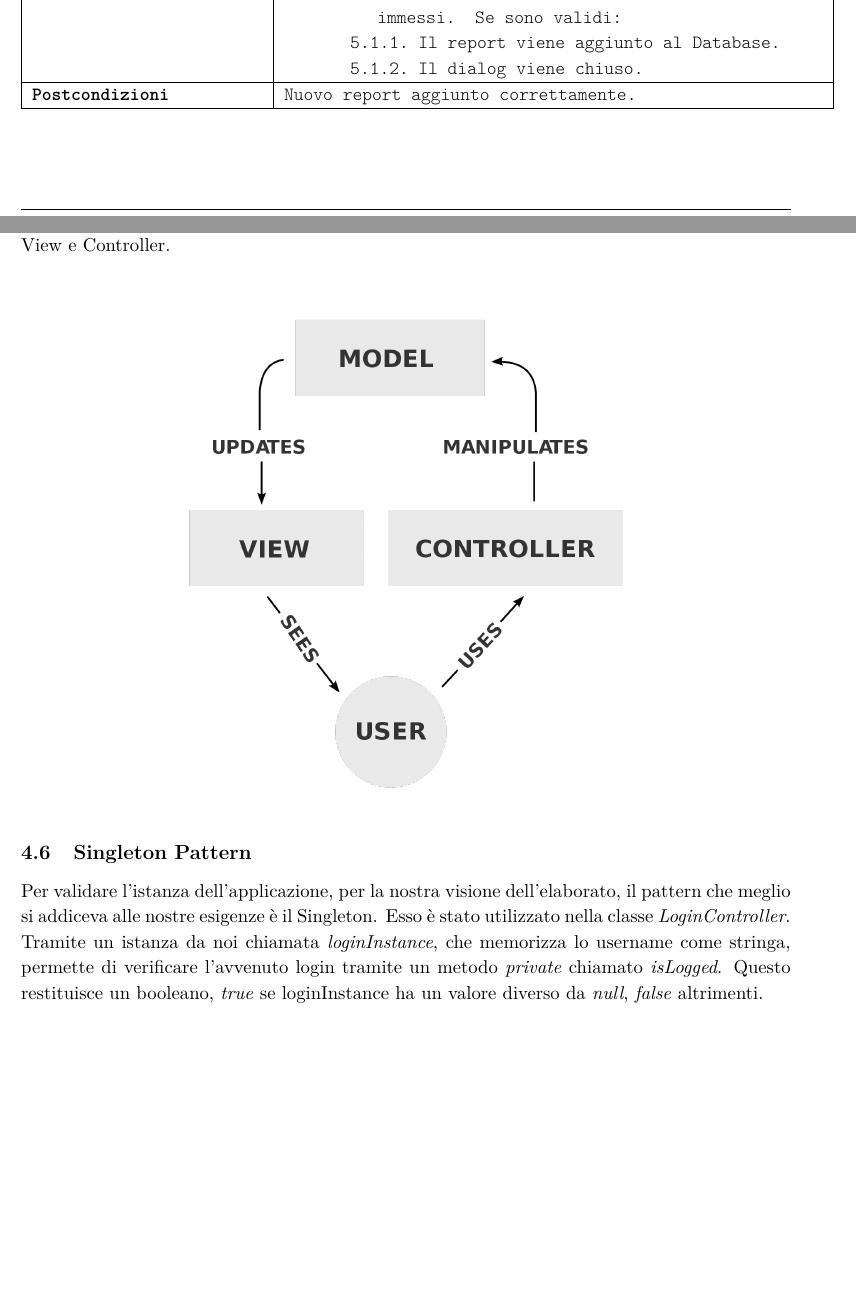
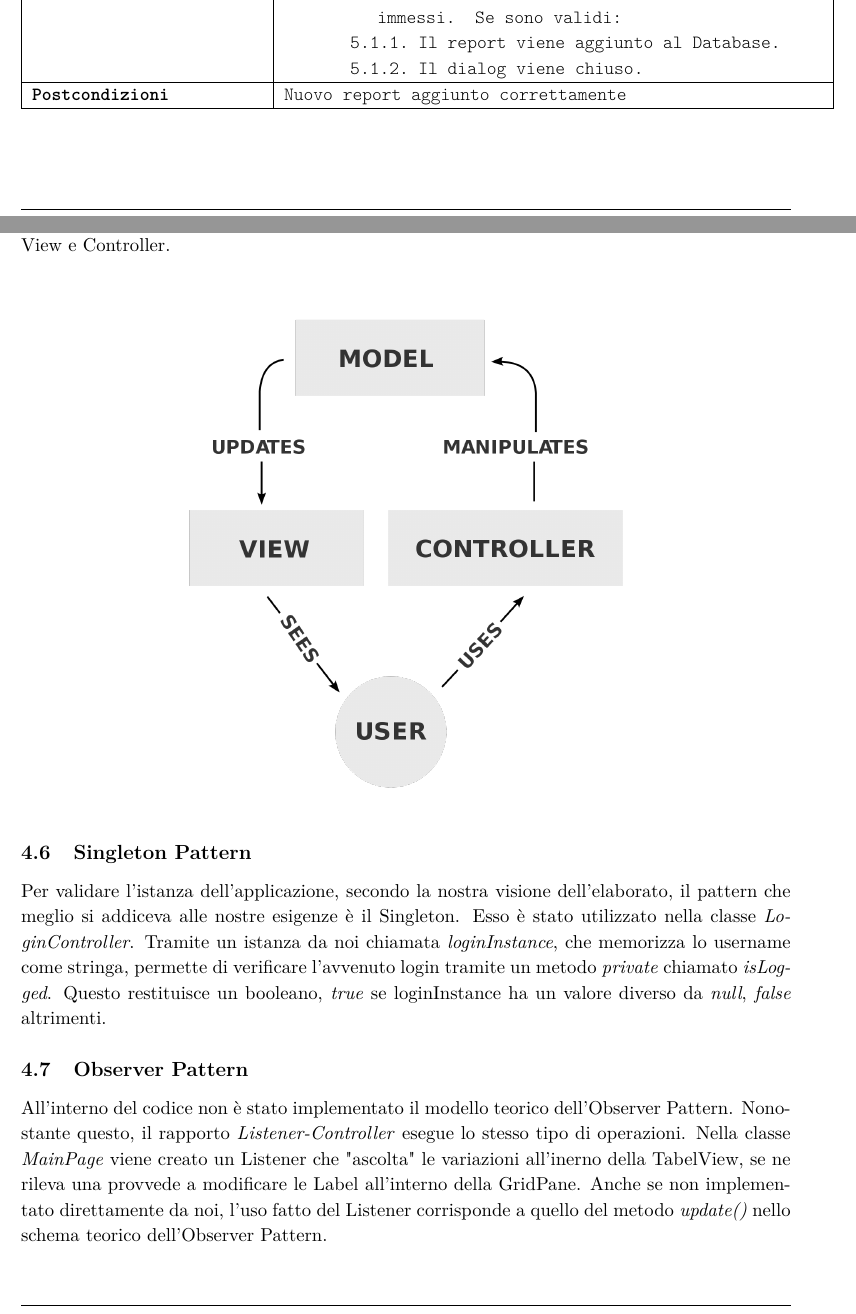
Before and after one commit to zetaemme/drug-supervision, a LaTeX document (doc/documentation.tex): two parts of pages 6 and 13 of 14, joined at a grey line, cut so that both start at the same text, the shorter picture padded with empty space. Compiled offline with pdfLaTeX.

Commit message:
Aggiunta subsection Observer

```diff
--- a/doc/documentation.tex
+++ b/doc/documentation.tex
@@ -334,7 +334,10 @@
 		\safeImage[0.6\textwidth]{MVC.png}
 
 		\subsection{Singleton Pattern}
-		Per validare l'istanza dell'applicazione, per la nostra visione dell'elaborato, il pattern che meglio si addiceva alle nostre esigenze è il Singleton. Esso è stato utilizzato nella classe \textit{LoginController}. Tramite un istanza da noi chiamata \textit{loginInstance}, che memorizza lo username come stringa, permette di verificare l'avvenuto login tramite un metodo \textit{private} chiamato \textit{isLogged}. Questo restituisce un booleano, \textit{true} se loginInstance  ha un valore diverso da \textit{null}, \textit{false} altrimenti.
+		Per validare l'istanza dell'applicazione, secondo la nostra visione dell'elaborato, il pattern che meglio si addiceva alle nostre esigenze è il Singleton. Esso è stato utilizzato nella classe \textit{LoginController}. Tramite un istanza da noi chiamata \textit{loginInstance}, che memorizza lo username come stringa, permette di verificare l'avvenuto login tramite un metodo \textit{private} chiamato \textit{isLogged}. Questo restituisce un booleano, \textit{true} se loginInstance  ha un valore diverso da \textit{null}, \textit{false} altrimenti.
+
+		\subsection{Observer Pattern}
+		All'interno del codice non è stato implementato il modello teorico dell'Observer Pattern. Nonostante questo, il rapporto \textit{Listener-Controller} esegue lo stesso tipo di operazioni. Nella classe \textit{MainPage} viene creato un Listener che "ascolta" le variazioni all'inerno della TabelView, se ne rileva una provvede a modificare le Label all'interno della GridPane. Anche se non implementato direttamente da noi, l'uso fatto del Listener corrisponde a quello del metodo \textit{update()} nello schema teorico dell'Observer Pattern.
 
 		\subsection{Data Access Object Pattern}
 		Per la gestione dei dati a database abbiamo ritenuto opportuno sfruttare il Data Access Object Pattern. Questo ci ha permesso di trattare ogni dato come fosse nativo di Java, senza dover passare a conversioni all'interno dei Controller. Il tutto è stato gestito tramite interfacce chiamate \textit{DAO} e implementazioni denominate \textit{DAOImpl}, i cui metodi definiscono oggetti ottenuti tramite l'uso di basiche query SQL.
```
Also changed, not shown: doc/documentation.pdf, doc/documentation.tex (2 more changed lines), 5 other files.
